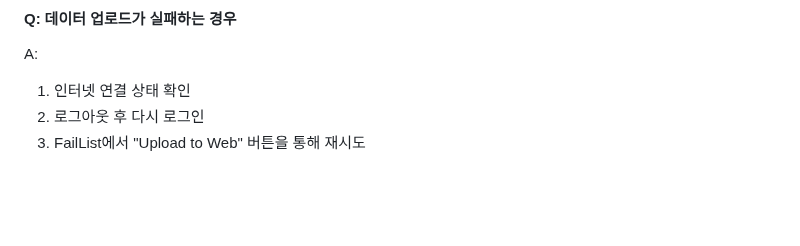
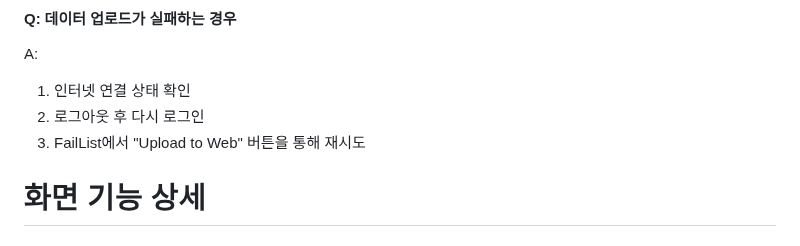
Before and after one commit to A-eye-LAB/CataScan_a-eye-LAB, a Markdown page: docs/app/04_user_guide.md, the part around the change. Drawn GitHub-style; blank space fills up the shorter version.

```diff
--- a/docs/app/04_user_guide.md
+++ b/docs/app/04_user_guide.md
@@ -114,3 +114,6 @@ A:
 1. 인터넷 연결 상태 확인
 2. 로그아웃 후 다시 로그인
 3. FailList에서 "Upload to Web" 버튼을 통해 재시도
+
+
+# 화면 기능 상세
```
